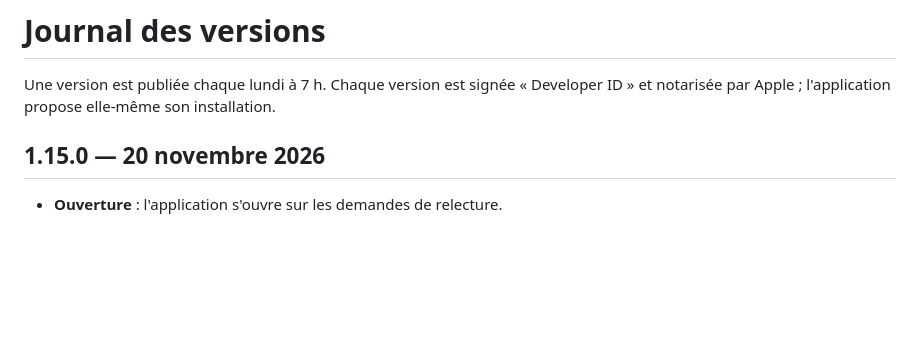
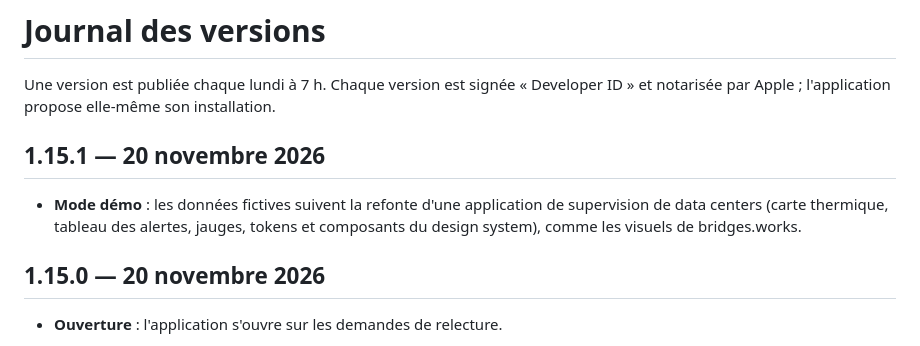
Before and after one commit to Perceval-exe/Bridges, a Markdown page: CHANGELOG.md, the part around the change. Drawn GitHub-style; blank space fills up the shorter version.

```diff
--- a/CHANGELOG.md
+++ b/CHANGELOG.md
@@ -2,6 +2,10 @@
 
 Une version est publiée chaque lundi à 7 h. Chaque version est signée « Developer ID » et notarisée par Apple ; l'application
 propose elle-même son installation.
+
+## 1.15.1 — 20 novembre 2026
+
+- **Mode démo** : les données fictives suivent la refonte d'une application de supervision de data centers (carte thermique, tableau des alertes, jauges, tokens et composants du design system), comme les visuels de bridges.works.
 
 ## 1.15.0 — 20 novembre 2026
 
```
Also changed, not shown: docs/bridges.jpg.
